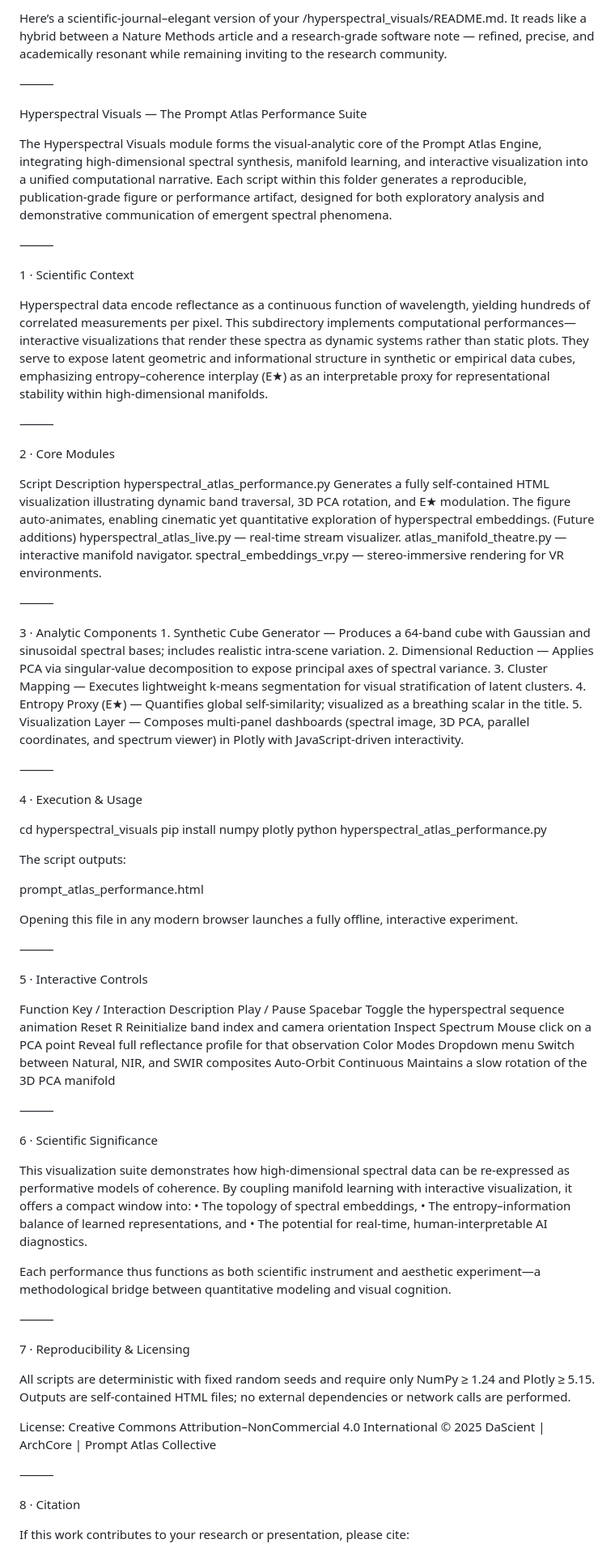
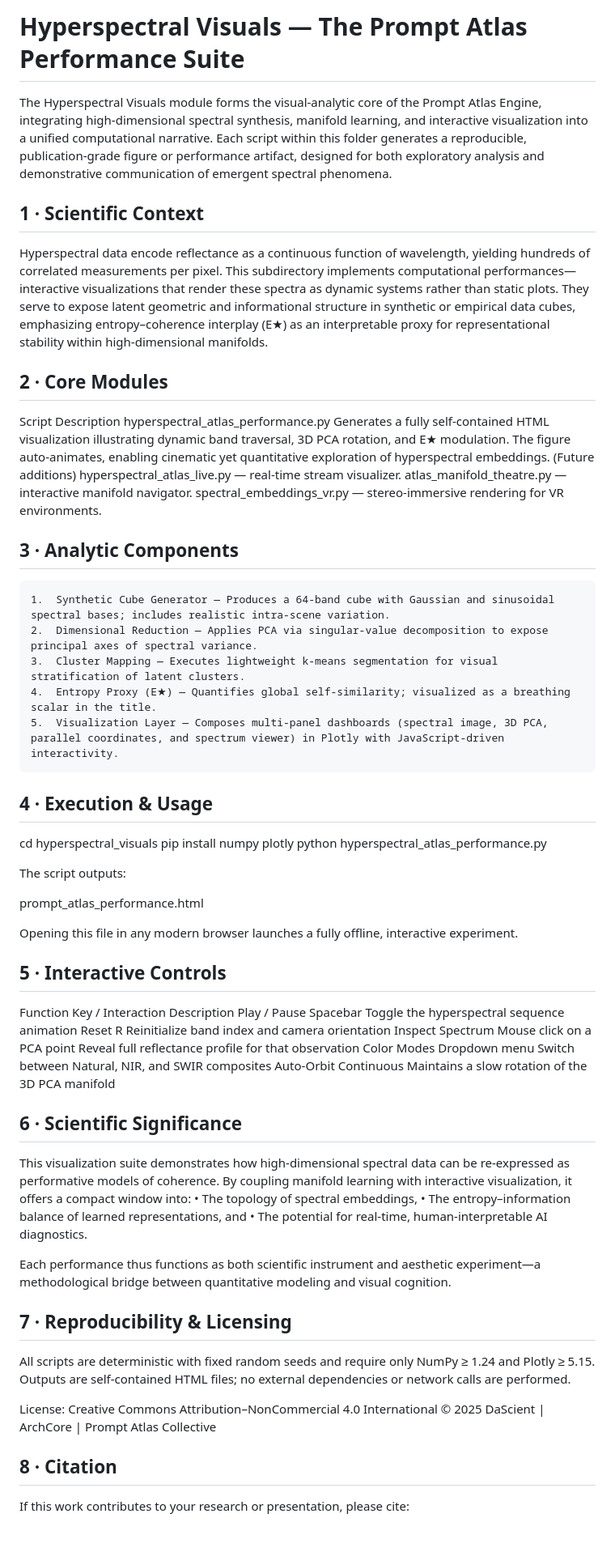
Before and after one commit to DaScient/prompt-atlas-ecl, a Markdown page: hyperspectral_visuals/README.md, the part around the change printed below. Shown: that part at 81% size. Rendered like a GitHub page.

```diff
--- a/hyperspectral_visuals/README.md
+++ b/hyperspectral_visuals/README.md
@@ -1,42 +1,37 @@
-Here’s a scientific-journal–elegant version of your /hyperspectral_visuals/README.md.
-It reads like a hybrid between a Nature Methods article and a research-grade software note — refined, precise, and academically resonant while remaining inviting to the research community.
-
-⸻
-
-Hyperspectral Visuals — The Prompt Atlas Performance Suite
+# Hyperspectral Visuals — The Prompt Atlas Performance Suite
 
 The Hyperspectral Visuals module forms the visual-analytic core of the Prompt Atlas Engine, integrating high-dimensional spectral synthesis, manifold learning, and interactive visualization into a unified computational narrative.
 Each script within this folder generates a reproducible, publication-grade figure or performance artifact, designed for both exploratory analysis and demonstrative communication of emergent spectral phenomena.
 
-⸻
 
-1 · Scientific Context
+
+## 1 · Scientific Context
 
 Hyperspectral data encode reflectance as a continuous function of wavelength, yielding hundreds of correlated measurements per pixel.
 This subdirectory implements computational performances—interactive visualizations that render these spectra as dynamic systems rather than static plots.
 They serve to expose latent geometric and informational structure in synthetic or empirical data cubes, emphasizing entropy–coherence interplay (E★) as an interpretable proxy for representational stability within high-dimensional manifolds.
 
-⸻
 
-2 · Core Modules
+
+## 2 · Core Modules
 
 Script	Description
 hyperspectral_atlas_performance.py	Generates a fully self-contained HTML visualization illustrating dynamic band traversal, 3D PCA rotation, and E★ modulation. The figure auto-animates, enabling cinematic yet quantitative exploration of hyperspectral embeddings.
 (Future additions)	hyperspectral_atlas_live.py — real-time stream visualizer.   atlas_manifold_theatre.py — interactive manifold navigator.   spectral_embeddings_vr.py — stereo-immersive rendering for VR environments.
 
 
-⸻
 
-3 · Analytic Components
+
+## 3 · Analytic Components
 	1.	Synthetic Cube Generator — Produces a 64-band cube with Gaussian and sinusoidal spectral bases; includes realistic intra-scene variation.
 	2.	Dimensional Reduction — Applies PCA via singular-value decomposition to expose principal axes of spectral variance.
 	3.	Cluster Mapping — Executes lightweight k-means segmentation for visual stratification of latent clusters.
 	4.	Entropy Proxy (E★) — Quantifies global self-similarity; visualized as a breathing scalar in the title.
 	5.	Visualization Layer — Composes multi-panel dashboards (spectral image, 3D PCA, parallel coordinates, and spectrum viewer) in Plotly with JavaScript-driven interactivity.
 
-⸻
 
-4 · Execution & Usage
+
+## 4 · Execution & Usage
 
 cd hyperspectral_visuals
 pip install numpy plotly
@@ -48,9 +43,9 @@ prompt_atlas_performance.html
 
 Opening this file in any modern browser launches a fully offline, interactive experiment.
 
-⸻
 
-5 · Interactive Controls
+
+## 5 · Interactive Controls
 
 Function	Key / Interaction	Description
 Play / Pause	Spacebar	Toggle the hyperspectral sequence animation
@@ -60,9 +55,9 @@ Color Modes	Dropdown menu	Switch between Natural, NIR, and SWIR composites
 Auto-Orbit	Continuous	Maintains a slow rotation of the 3D PCA manifold
 
 
-⸻
 
-6 · Scientific Significance
+
+## 6 · Scientific Significance
 
 This visualization suite demonstrates how high-dimensional spectral data can be re-expressed as performative models of coherence.
 By coupling manifold learning with interactive visualization, it offers a compact window into:
@@ -72,9 +67,9 @@ By coupling manifold learning with interactive visualization, it offers a compac
 
 Each performance thus functions as both scientific instrument and aesthetic experiment—a methodological bridge between quantitative modeling and visual cognition.
 
-⸻
 
-7 · Reproducibility & Licensing
+
+## 7 · Reproducibility & Licensing
 
 All scripts are deterministic with fixed random seeds and require only NumPy ≥ 1.24 and Plotly ≥ 5.15.
 Outputs are self-contained HTML files; no external dependencies or network calls are performed.
@@ -82,9 +77,9 @@ Outputs are self-contained HTML files; no external dependencies or network calls
 License: Creative Commons Attribution–NonCommercial 4.0 International
 © 2025 DaScient | ArchCore | Prompt Atlas Collective
 
-⸻
 
-8 · Citation
+
+## 8 · Citation
 
 If this work contributes to your research or presentation, please cite:
 
```
Also changed, not shown: other parts of hyperspectral_visuals/README.md (+2 -2 lines).
